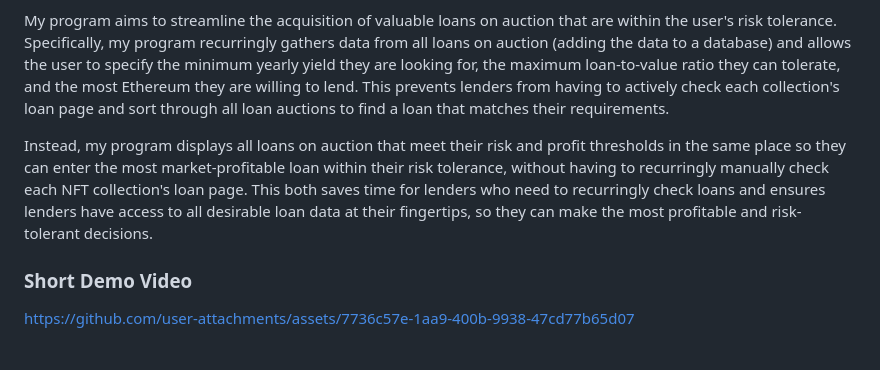
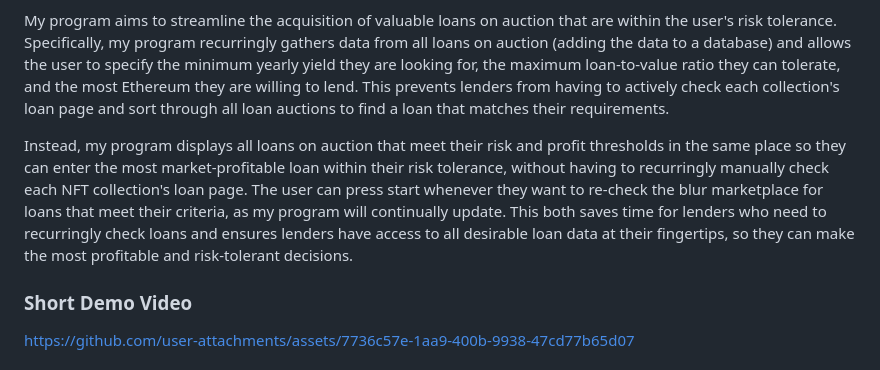
Before and after one commit to mgis8/Blur-NFT-Loan-Dashboard, a Markdown page: README.md, the part around the change. GitHub-like rendering.

```diff
--- a/README.md
+++ b/README.md
@@ -6,7 +6,7 @@ Loans are offered to lenders as 'auctions,' which start at 0% yield and over the
 
 My program aims to streamline the acquisition of valuable loans on auction that are within the user's risk tolerance. Specifically, my program recurringly gathers data from all loans on auction (adding the data to a database) and allows the user to specify the minimum yearly yield they are looking for, the maximum loan-to-value ratio they can tolerate, and the most Ethereum they are willing to lend. This prevents lenders from having to actively check each collection's loan page and sort through all loan auctions to find a loan that matches their requirements.
 
-Instead, my program displays all loans on auction that meet their risk and profit thresholds in the same place so they can enter the most market-profitable loan within their risk tolerance, without having to recurringly manually check each NFT collection's loan page. This both saves time for lenders who need to recurringly check loans and ensures lenders have access to all desirable loan data at their fingertips, so they can make the most profitable and risk-tolerant decisions.
+Instead, my program displays all loans on auction that meet their risk and profit thresholds in the same place so they can enter the most market-profitable loan within their risk tolerance, without having to recurringly manually check each NFT collection's loan page. The user can press start whenever they want to re-check the blur marketplace for loans that meet their criteria, as my program will continually update. This both saves time for lenders who need to recurringly check loans and ensures lenders have access to all desirable loan data at their fingertips, so they can make the most profitable and risk-tolerant decisions.
 
 ### Short Demo Video
 https://github.com/user-attachments/assets/7736c57e-1aa9-400b-9938-47cd77b65d07
```
